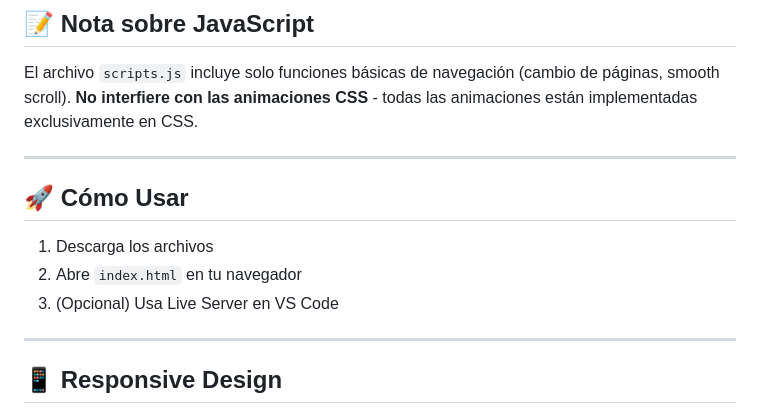
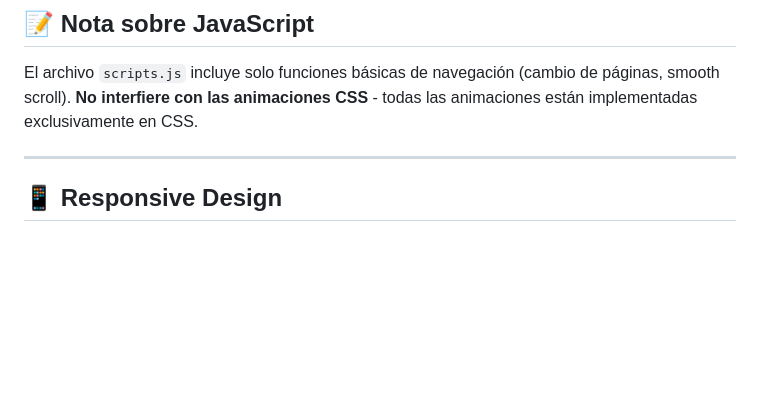
Before and after one commit to cjerez7025/KinePia, a Markdown page: reademe.md, the part around the change. Rendered like a GitHub page; blank space fills up the shorter version.

Commit message:
arreglos readme

```diff
--- a/reademe.md
+++ b/reademe.md
@@ -52,14 +52,6 @@ proyecto/
 ## 📝 Nota sobre JavaScript
 
 El archivo `scripts.js` incluye solo funciones básicas de navegación (cambio de páginas, smooth scroll). **No interfiere con las animaciones CSS** - todas las animaciones están implementadas exclusivamente en CSS.
-
----
-
-## 🚀 Cómo Usar
-
-1. Descarga los archivos
-2. Abre `index.html` en tu navegador
-3. (Opcional) Usa Live Server en VS Code
 
 ---
 
```
